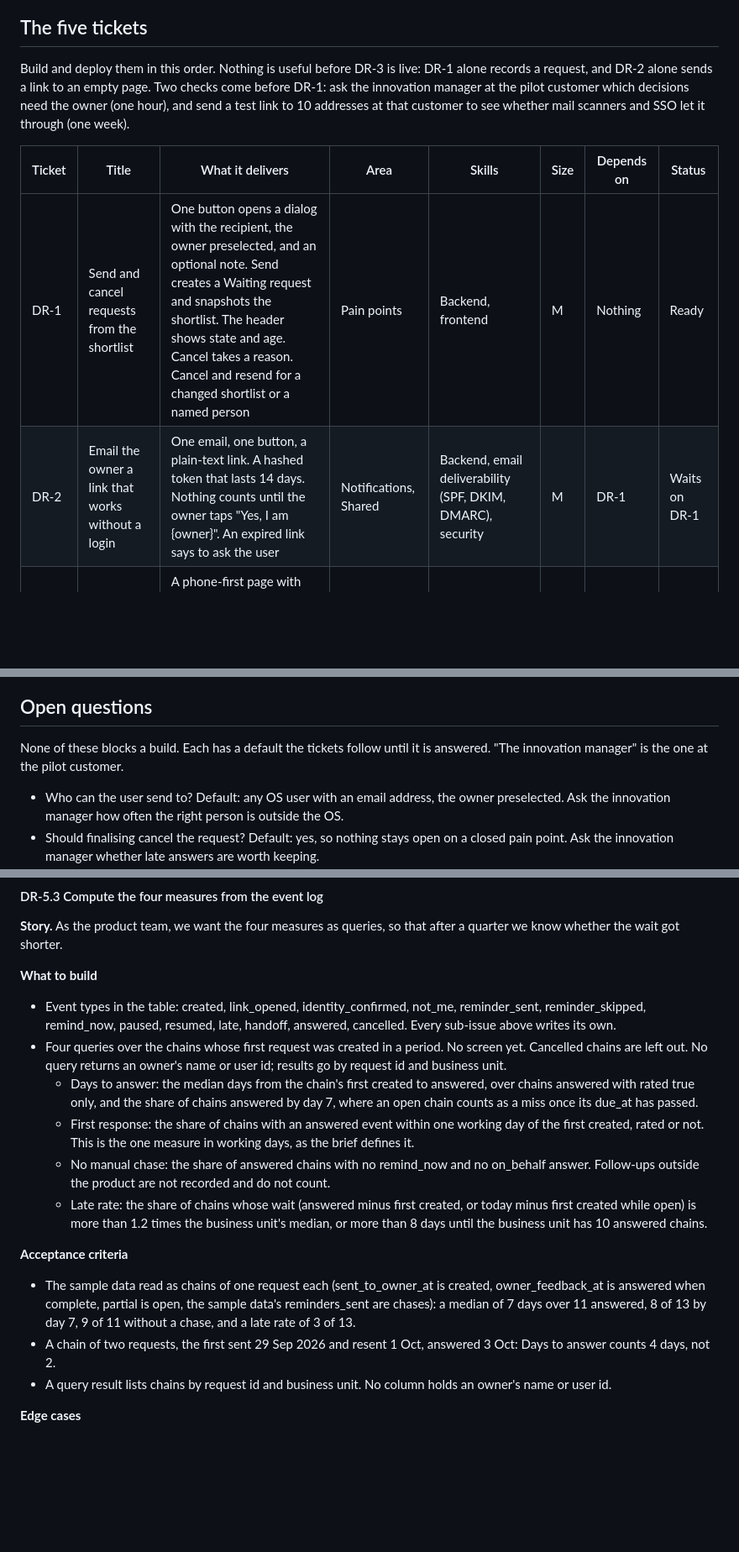
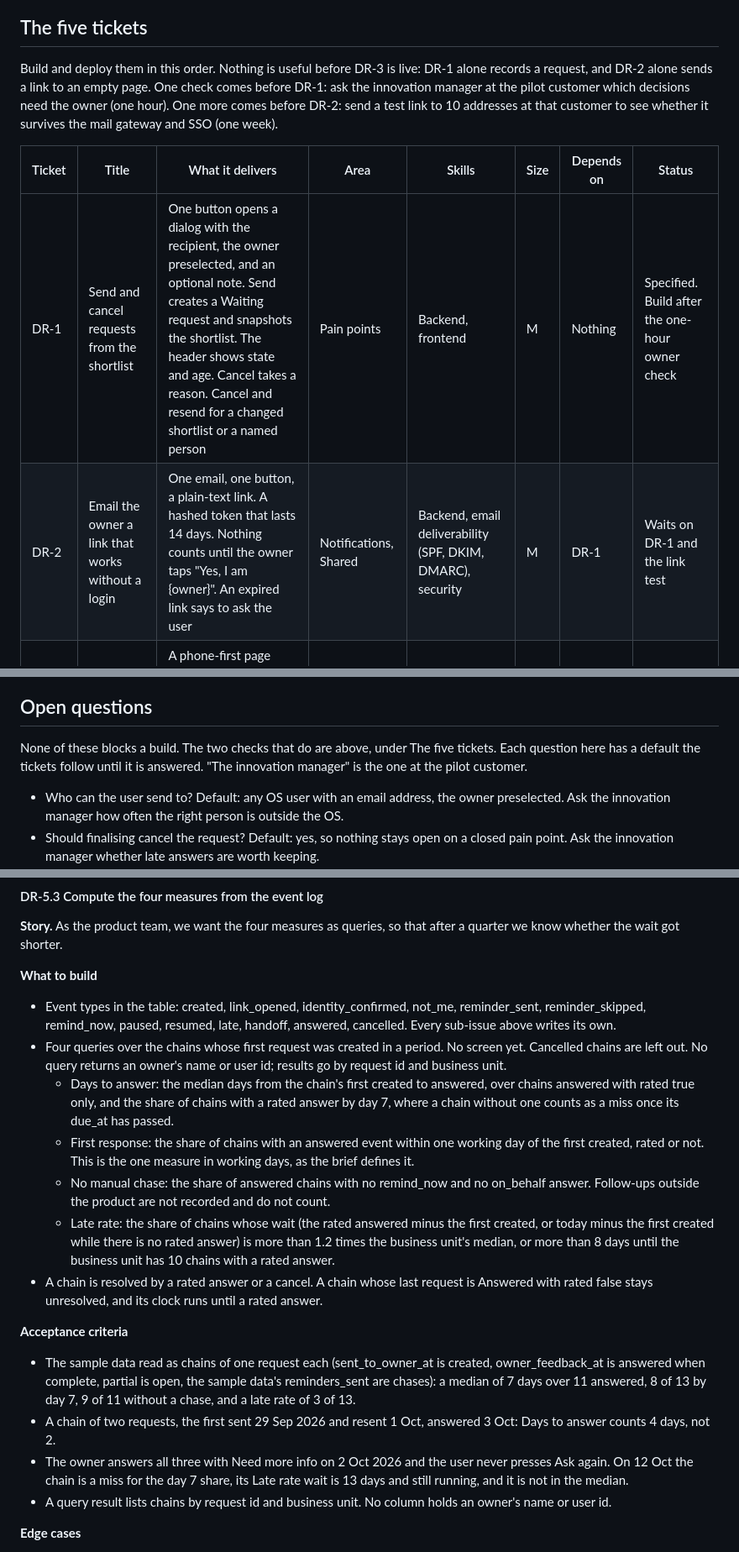
Before and after one commit to IamDejman/glassdollar-casestudy-ayodeji, a Markdown page: TICKETS.md, 3 parts joined by grey strips. Shown at 84% size. Rendered like a GitHub page; blank space fills up the shorter version.

Commit message:
Eighth review, points 2 to 4: assumed email and unknown delay cost, softer silence wording, Ready label matches the two pre-build checks, unrated chain reporting example (#42)

```diff
--- a/TICKETS.md
+++ b/TICKETS.md
@@ -10,12 +10,12 @@ Decision requests. The user asks one question from the shortlist. The owner gets
 
 ## The five tickets
 
-Build and deploy them in this order. Nothing is useful before DR-3 is live: DR-1 alone records a request, and DR-2 alone sends a link to an empty page. Two checks come before DR-1: ask the innovation manager at the pilot customer which decisions need the owner (one hour), and send a test link to 10 addresses at that customer to see whether mail scanners and SSO let it through (one week).
+Build and deploy them in this order. Nothing is useful before DR-3 is live: DR-1 alone records a request, and DR-2 alone sends a link to an empty page. One check comes before DR-1: ask the innovation manager at the pilot customer which decisions need the owner (one hour). One more comes before DR-2: send a test link to 10 addresses at that customer to see whether it survives the mail gateway and SSO (one week).
 
 | Ticket | Title | What it delivers | Area | Skills | Size | Depends on | Status |
 |---|---|---|---|---|---|---|---|
-| DR-1 | Send and cancel requests from the shortlist | One button opens a dialog with the recipient, the owner preselected, and an optional note. Send creates a Waiting request and snapshots the shortlist. The header shows state and age. Cancel takes a reason. Cancel and resend for a changed shortlist or a named person | Pain points | Backend, frontend | M | Nothing | Ready |
-| DR-2 | Email the owner a link that works without a login | One email, one button, a plain-text link. A hashed token that lasts 14 days. Nothing counts until the owner taps "Yes, I am {owner}". An expired link says to ask the user | Notifications, Shared | Backend, email deliverability (SPF, DKIM, DMARC), security | M | DR-1 | Waits on DR-1 |
+| DR-1 | Send and cancel requests from the shortlist | One button opens a dialog with the recipient, the owner preselected, and an optional note. Send creates a Waiting request and snapshots the shortlist. The header shows state and age. Cancel takes a reason. Cancel and resend for a changed shortlist or a named person | Pain points | Backend, frontend | M | Nothing | Specified. Build after the one-hour owner check |
+| DR-2 | Email the owner a link that works without a login | One email, one button, a plain-text link. A hashed token that lasts 14 days. Nothing counts until the owner taps "Yes, I am {owner}". An expired link says to ask the user | Notifications, Shared | Backend, email deliverability (SPF, DKIM, DMARC), security | M | DR-1 | Waits on DR-1 and the link test |
 | DR-3 | Let the owner answer on one page | A phone-first page with three choices per startup, or None of these fit with a reason. Answers land on the shortlist with one notification. The owner can name who should answer instead | Pain points, Shared | Frontend (phone-first form, accessibility), backend | M | DR-1, DR-2 | Waits on DR-2 |
 | DR-4 | Remind the owner and mark requests Late | Two reminders, skipped if the owner was active in the last 24 hours. Late on day 8 with one alert to the user. Pause and resume, and a pending handoff pauses | Notifications | Backend (scheduled jobs) | M | DR-1, DR-2 | Waits on DR-2 |
 | DR-5 | List open requests and measure the wait | The list of open requests with Remind now, Cancel, Answer on behalf, Pause and Resume. The four measures as queries over the event log | Pain points, Reports | Frontend, backend (permissions), SQL | M | DR-3, DR-4 | Waits on DR-4 |
@@ -47,7 +47,7 @@ Test against the sample data at https://github.com/IamDejman/glassdollar-casestu
 
 ## Open questions
 
-None of these blocks a build. Each has a default the tickets follow until it is answered. "The innovation manager" is the one at the pilot customer.
+None of these blocks a build. The two checks that do are above, under The five tickets. Each question here has a default the tickets follow until it is answered. "The innovation manager" is the one at the pilot customer.
 
 - Who can the user send to? Default: any OS user with an email address, the owner preselected. Ask the innovation manager how often the right person is outside the OS.
 - Should finalising cancel the request? Default: yes, so nothing stays open on a closed pain point. Ask the innovation manager whether late answers are worth keeping.
@@ -537,15 +537,17 @@ Writes: chases, via on_behalf. Events: remind_now, answered with via on_behalf.
 
 - Event types in the table: created, link_opened, identity_confirmed, not_me, reminder_sent, reminder_skipped, remind_now, paused, resumed, late, handoff, answered, cancelled. Every sub-issue above writes its own.
 - Four queries over the chains whose first request was created in a period. No screen yet. Cancelled chains are left out. No query returns an owner's name or user id; results go by request id and business unit.
-  - Days to answer: the median days from the chain's first created to answered, over chains answered with rated true only, and the share of chains answered by day 7, where an open chain counts as a miss once its due_at has passed.
+  - Days to answer: the median days from the chain's first created to answered, over chains answered with rated true only, and the share of chains with a rated answer by day 7, where a chain without one counts as a miss once its due_at has passed.
   - First response: the share of chains with an answered event within one working day of the first created, rated or not. This is the one measure in working days, as the brief defines it.
   - No manual chase: the share of answered chains with no remind_now and no on_behalf answer. Follow-ups outside the product are not recorded and do not count.
-  - Late rate: the share of chains whose wait (answered minus first created, or today minus first created while open) is more than 1.2 times the business unit's median, or more than 8 days until the business unit has 10 answered chains.
+  - Late rate: the share of chains whose wait (the rated answered minus the first created, or today minus the first created while there is no rated answer) is more than 1.2 times the business unit's median, or more than 8 days until the business unit has 10 chains with a rated answer.
+- A chain is resolved by a rated answer or a cancel. A chain whose last request is Answered with rated false stays unresolved, and its clock runs until a rated answer.
 
 **Acceptance criteria**
 
 - The sample data read as chains of one request each (sent_to_owner_at is created, owner_feedback_at is answered when complete, partial is open, the sample data's reminders_sent are chases): a median of 7 days over 11 answered, 8 of 13 by day 7, 9 of 11 without a chase, and a late rate of 3 of 13.
 - A chain of two requests, the first sent 29 Sep 2026 and resent 1 Oct, answered 3 Oct: Days to answer counts 4 days, not 2.
+- The owner answers all three with Need more info on 2 Oct 2026 and the user never presses Ask again. On 12 Oct the chain is a miss for the day 7 share, its Late rate wait is 13 days and still running, and it is not in the median.
 - A query result lists chains by request id and business unit. No column holds an owner's name or user id.
 
 **Edge cases**
```
Also changed, not shown: PRODUCT-BRIEF.md (+10 -10 lines).
